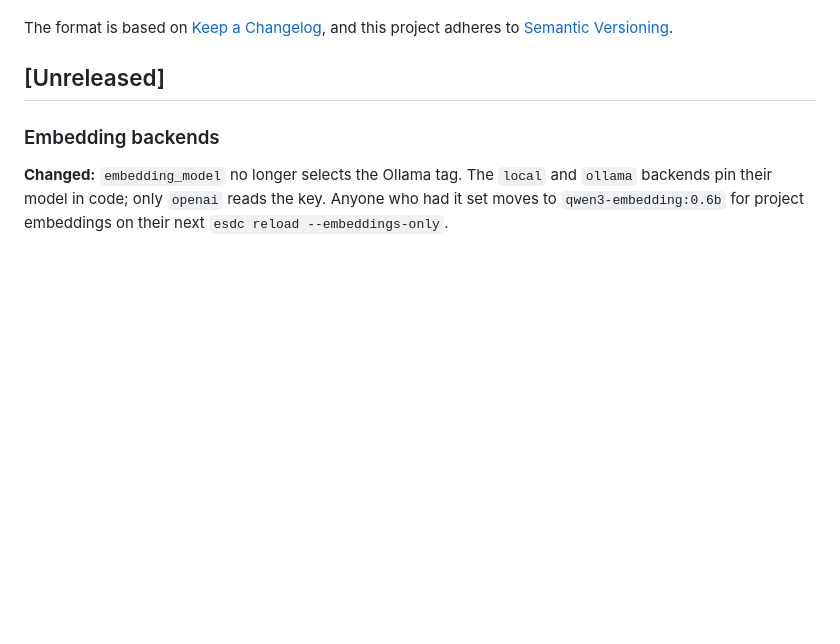
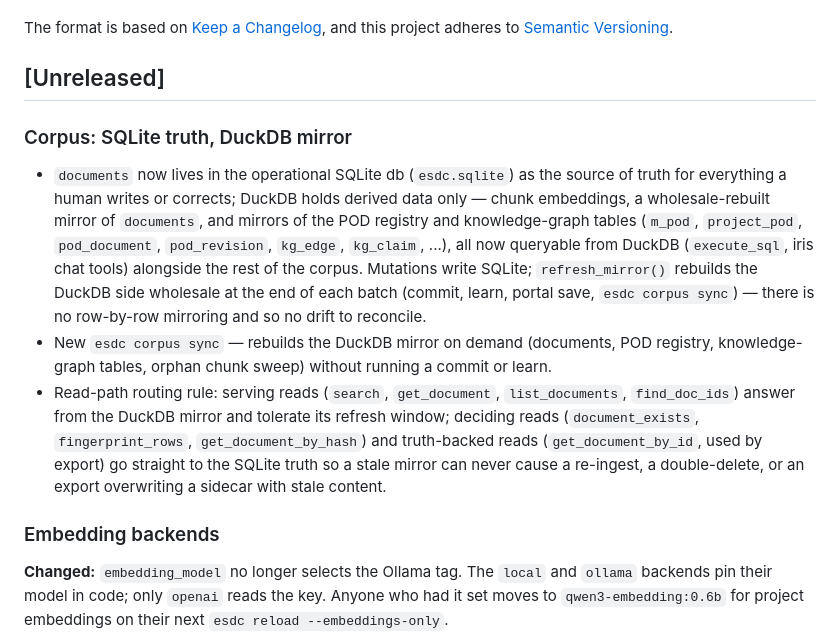
Before and after one commit to fajril/esdc, a Markdown page: CHANGELOG.md, the part around the change. GitHub-like rendering; blank space fills up the shorter version.

Commit message:
docs(changelog): SQLite truth / DuckDB mirror, corpus sync, read routing
Documents the branch's architecture change: documents move to SQLite as
source of truth with a wholesale-rebuilt DuckDB mirror, the new esdc
corpus sync command, POD registry and knowledge-graph tables now
queryable from DuckDB, and the serving/deciding/truth-backed read-path
routing rule.

```diff
--- a/CHANGELOG.md
+++ b/CHANGELOG.md
@@ -6,6 +6,29 @@ The format is based on [Keep a Changelog](https://keepachangelog.com/en/1.0.0/),
 and this project adheres to [Semantic Versioning](https://semver.org/spec/v2.0.0.html).
 
 ## [Unreleased]
+
+### Corpus: SQLite truth, DuckDB mirror
+
+- `documents` now lives in the operational SQLite db (`esdc.sqlite`) as the
+  source of truth for everything a human writes or corrects; DuckDB holds
+  derived data only — chunk embeddings, a wholesale-rebuilt mirror of
+  `documents`, and mirrors of the POD registry and knowledge-graph tables
+  (`m_pod`, `project_pod`, `pod_document`, `pod_revision`, `kg_edge`,
+  `kg_claim`, ...), all now queryable from DuckDB (`execute_sql`, iris
+  chat tools) alongside the rest of the corpus. Mutations write SQLite;
+  `refresh_mirror()` rebuilds the DuckDB side wholesale at the end of each
+  batch (commit, learn, portal save, `esdc corpus sync`) — there is no
+  row-by-row mirroring and so no drift to reconcile.
+- New `esdc corpus sync` — rebuilds the DuckDB mirror on demand (documents,
+  POD registry, knowledge-graph tables, orphan chunk sweep) without running
+  a commit or learn.
+- Read-path routing rule: serving reads (`search`, `get_document`,
+  `list_documents`, `find_doc_ids`) answer from the DuckDB mirror and
+  tolerate its refresh window; deciding reads (`document_exists`,
+  `fingerprint_rows`, `get_document_by_hash`) and truth-backed reads
+  (`get_document_by_id`, used by export) go straight to the SQLite truth so
+  a stale mirror can never cause a re-ingest, a double-delete, or an export
+  overwriting a sidecar with stale content.
 
 ### Embedding backends
 
```
